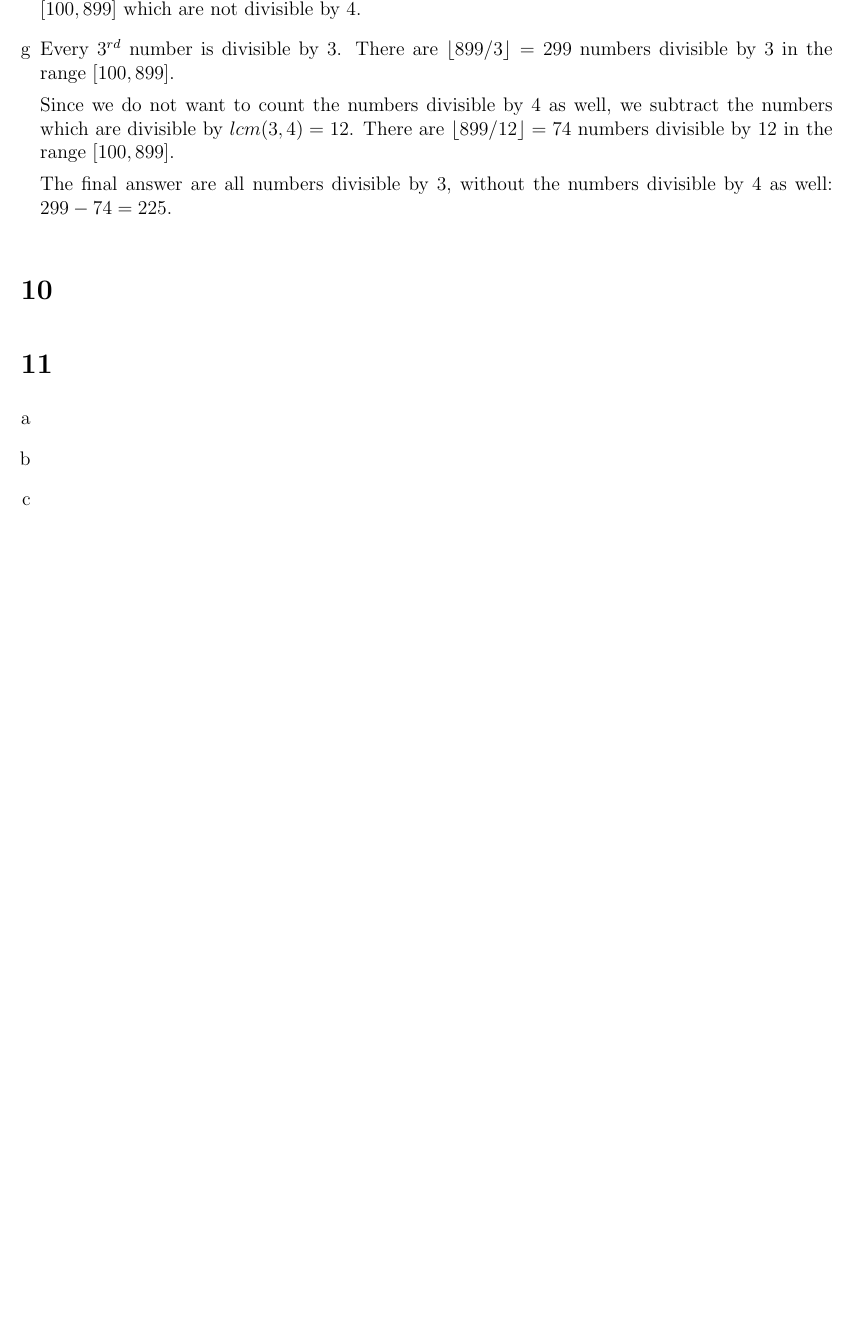
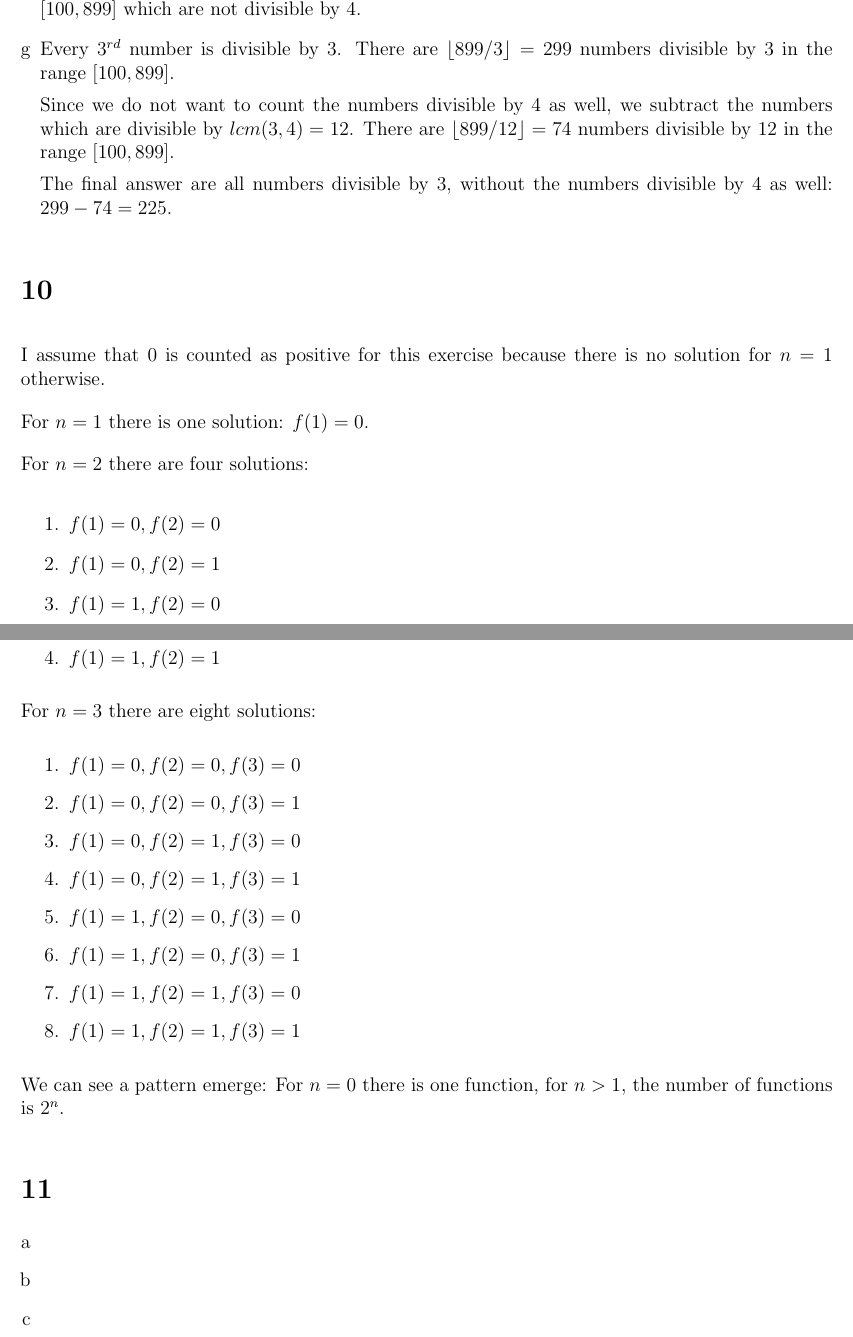
Before and after one commit to Combinatoriek/assignment1, a LaTeX problem sheet (assignment1_s4549775.tex): part of page 1 of 5 before the commit and two parts of pages 1 and 2 of 5 after it, the two joined at a grey line, cut so that both start at the same text, the shorter picture padded with empty space. Compiled offline with pdfLaTeX.

Commit message:
Answer 10.

```diff
--- a/assignment1_s4549775.tex
+++ b/assignment1_s4549775.tex
@@ -32,6 +32,31 @@
 \end{enumerate}
 
 \section*{10}
+I assume that 0 is counted as positive for this exercise because there is no solution for $n = 1$ otherwise.
+
+For $n = 1$ there is one solution: $f(1) = 0$.
+
+For $n = 2$ there are four solutions:
+\begin{enumerate}
+	\item $f(1) = 0, f(2) = 0$
+	\item $f(1) = 0, f(2) = 1$
+	\item $f(1) = 1, f(2) = 0$
+	\item $f(1) = 1, f(2) = 1$
+\end{enumerate}
+
+For $n = 3$ there are eight solutions:
+\begin{enumerate}
+	\item $f(1) = 0, f(2) = 0, f(3) = 0$
+	\item $f(1) = 0, f(2) = 0, f(3) = 1$
+	\item $f(1) = 0, f(2) = 1, f(3) = 0$
+	\item $f(1) = 0, f(2) = 1, f(3) = 1$
+	\item $f(1) = 1, f(2) = 0, f(3) = 0$
+	\item $f(1) = 1, f(2) = 0, f(3) = 1$
+	\item $f(1) = 1, f(2) = 1, f(3) = 0$
+	\item $f(1) = 1, f(2) = 1, f(3) = 1$
+\end{enumerate}
+
+We can see a pattern emerge: For $n = 0$ there is one function, for $n > 1$, the number of functions is $2^n$.
 
 \section*{11}
 \begin{enumerate}[a]
```
